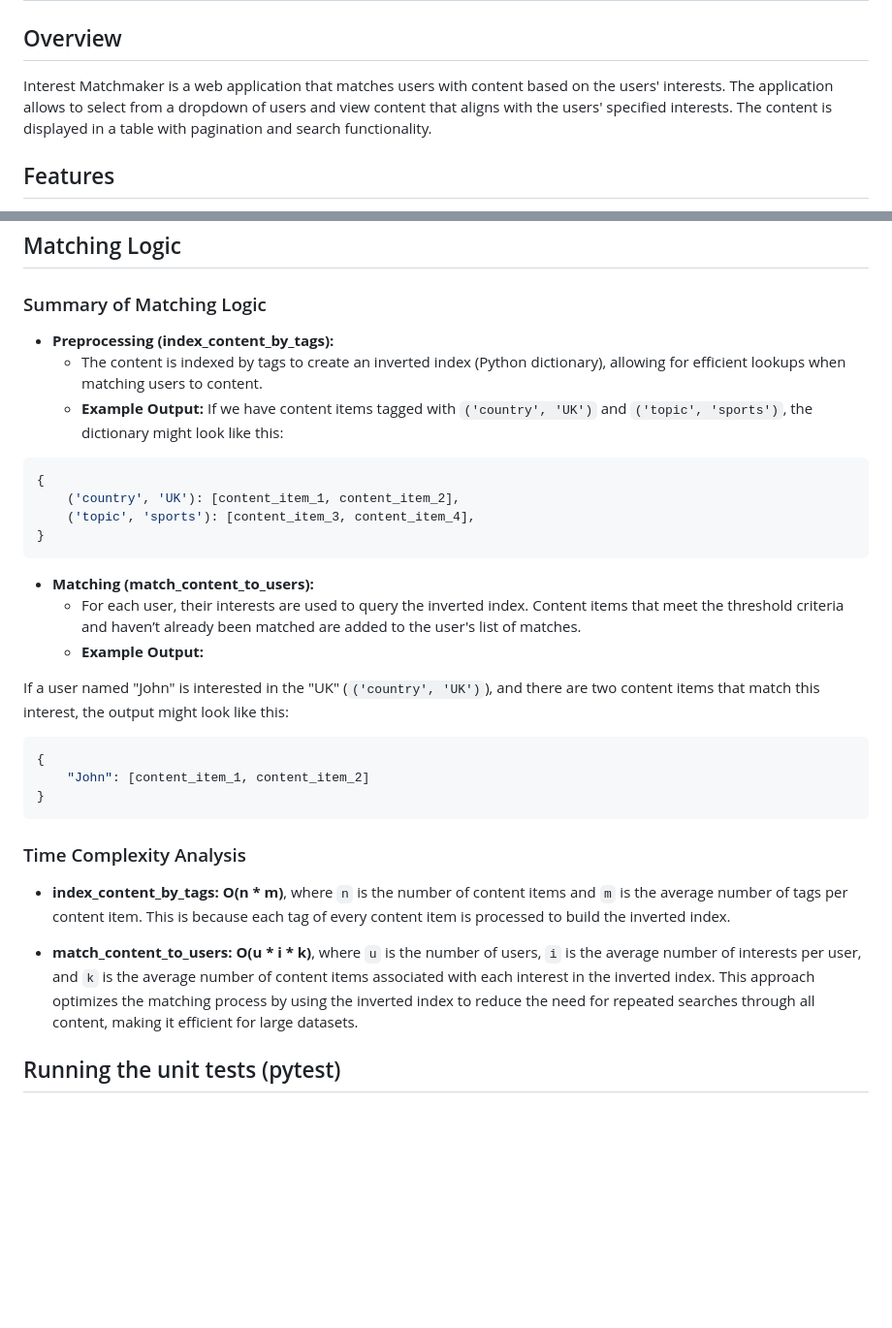
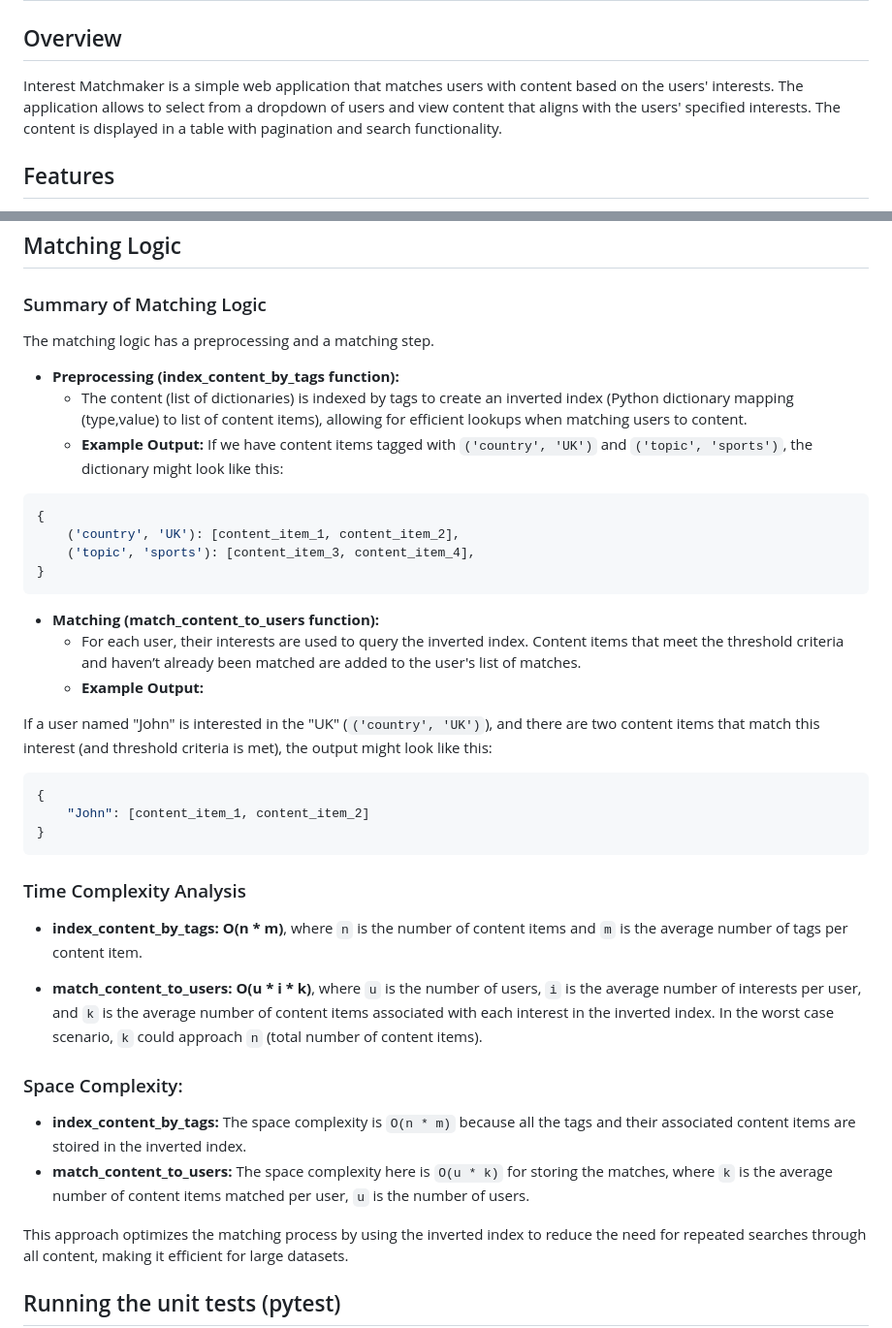
Before and after one commit to dvm81/interest-matchmaker, a Markdown page: README.md, 2 parts joined by grey strips. Shown at 97% size. GitHub-like rendering; blank space fills up the shorter version.

Commit message:
updated matching logic

````diff
--- a/README.md
+++ b/README.md
@@ -2,7 +2,7 @@
 
 ## Overview
 
-Interest Matchmaker is a web application that matches users with content based on the users' interests. The application allows to select from a dropdown of users and view content that aligns with the users' specified interests. The content is displayed in a table with pagination and search functionality.
+Interest Matchmaker is a simple web application that matches users with content based on the users' interests. The application allows to select from a dropdown of users and view content that aligns with the users' specified interests. The content is displayed in a table with pagination and search functionality.
 
 ## Features
 - **User Selection**: Select a user from a dropdown list.
@@ -50,9 +50,9 @@ flask run
 ## Matching Logic
 
 ### Summary of Matching Logic
-
-- **Preprocessing (index_content_by_tags):**
-  - The content is indexed by tags to create an inverted index (Python dictionary), allowing for efficient lookups when matching users to content.
+The matching logic has a preprocessing and a matching step.
+- **Preprocessing (index_content_by_tags function):**
+  - The content (list of dictionaries) is indexed by tags to create an inverted index (Python dictionary mapping (type,value) to list of content items), allowing for efficient lookups when matching users to content.
   - **Example Output:**
 If we have content items tagged with `('country', 'UK')` and `('topic', 'sports')`, the dictionary might look like this:
 
@@ -63,11 +63,11 @@ If we have content items tagged with `('country', 'UK')` and `('topic', 'sports'
 }
 ```
 
-- **Matching (match_content_to_users):**
+- **Matching (match_content_to_users function):**
   - For each user, their interests are used to query the inverted index. Content items that meet the threshold criteria and haven’t already been matched are added to the user's list of matches.
   - **Example Output:**
 
-If a user named "John" is interested in the "UK" (`('country', 'UK')`), and there are two content items that match this interest, the output might look like this:
+If a user named "John" is interested in the "UK" (`('country', 'UK')`), and there are two content items that match this interest (and threshold criteria is met), the output might look like this:
 
 ```python
 {
@@ -77,9 +77,14 @@ If a user named "John" is interested in the "UK" (`('country', 'UK')`), and ther
 
 ### Time Complexity Analysis
 
-- **index_content_by_tags:** **O(n * m)**, where `n` is the number of content items and `m` is the average number of tags per content item. This is because each tag of every content item is processed to build the inverted index.
+- **index_content_by_tags:** **O(n * m)**, where `n` is the number of content items and `m` is the average number of tags per content item.
 
-- **match_content_to_users:** **O(u * i * k)**, where `u` is the number of users, `i` is the average number of interests per user, and `k` is the average number of content items associated with each interest in the inverted index.
+- **match_content_to_users:** **O(u * i * k)**, where `u` is the number of users, `i` is the average number of interests per user, and `k` is the average number of content items associated with each interest in the inverted index. In the worst case scenario, `k` could approach `n` (total number of content items).
+
+### Space Complexity:
+- **index_content_by_tags:** The space complexity is `O(n * m)` because all the tags and their associated content items are stoired in the inverted index.
+- **match_content_to_users:** The space complexity here is `O(u * k)` for storing the matches, where `k` is the average number of content items matched per user, `u` is the number of users.
+
 This approach optimizes the matching process by using the inverted index to reduce the need for repeated searches through all content, making it efficient for large datasets.
 
 ## Running the unit tests (pytest)
````
